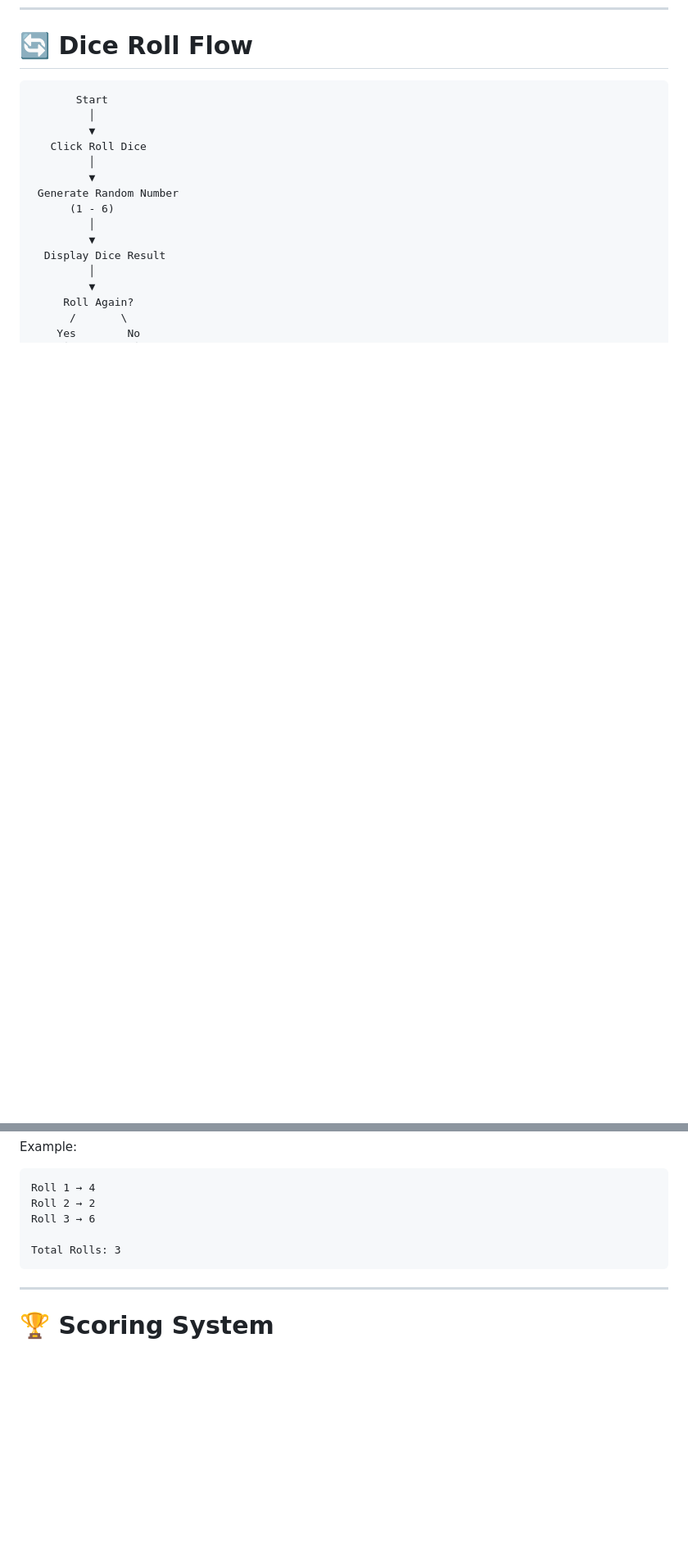
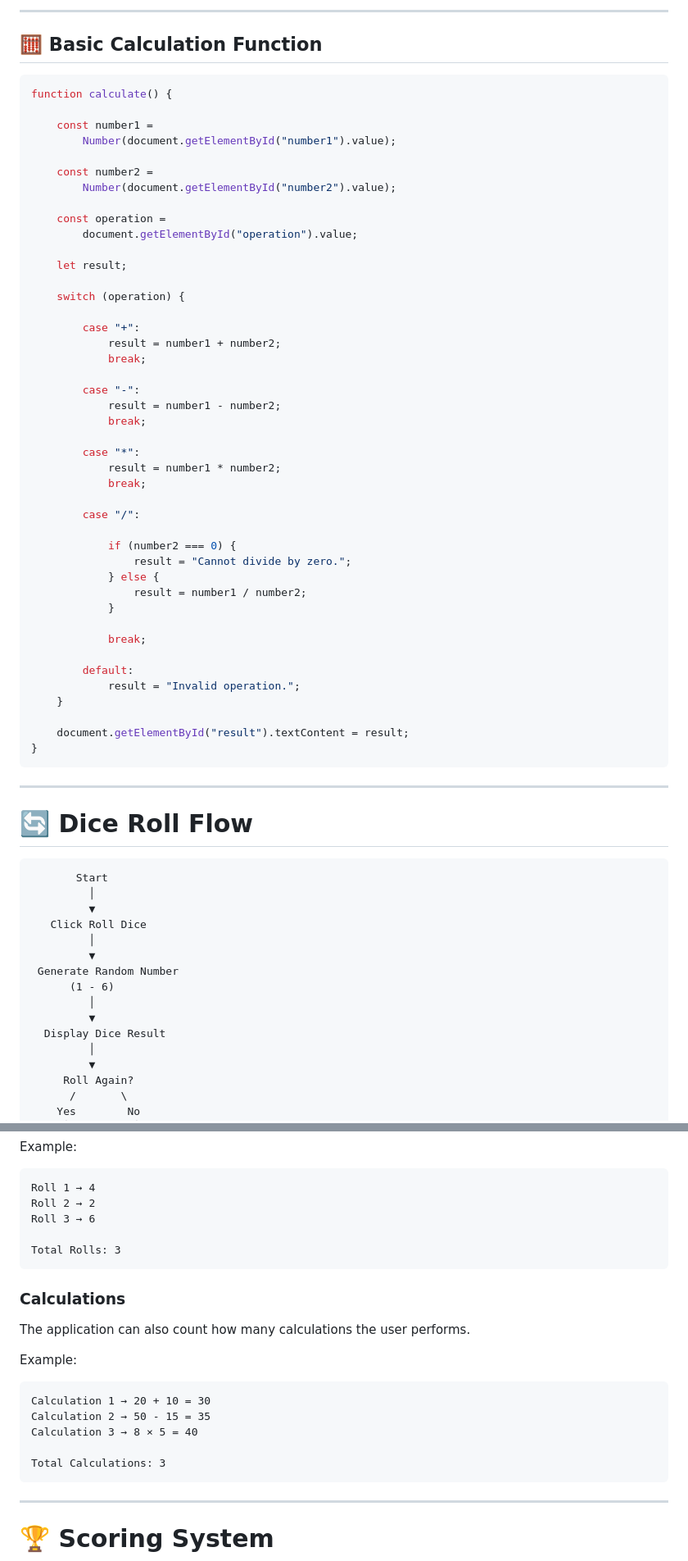
Before and after one commit to samir771/portfolio-website, a Markdown page: README.md, 2 parts joined by grey strips. Shown at 82% size. Rendered like a GitHub page; blank space fills up the shorter version.

````diff
--- a/README.md
+++ b/README.md
@@ -279,3 +400,55 @@ Every roll has a random result from **1 to 6**.
+---
+
+## 🧮 Basic Calculation Function
+
+```javascript
+function calculate() {
+
+    const number1 =
+        Number(document.getElementById("number1").value);
+
+    const number2 =
+        Number(document.getElementById("number2").value);
+
+    const operation =
+        document.getElementById("operation").value;
+
+    let result;
+
+    switch (operation) {
+
+        case "+":
+            result = number1 + number2;
+            break;
+
+        case "-":
+            result = number1 - number2;
+            break;
+
+        case "*":
+            result = number1 * number2;
+            break;
+
+        case "/":
+
+            if (number2 === 0) {
+                result = "Cannot divide by zero.";
+            } else {
+                result = number1 / number2;
+            }
+
+            break;
+
+        default:
+            result = "Invalid operation.";
+    }
+
+    document.getElementById("result").textContent = result;
+}
+```
+
+---
+
 # 🔄 Dice Roll Flow
 
 ```text
@@ -401,6 +603,20 @@ Roll 3 → 6
 Total Rolls: 3
 ```
 
+### Calculations
+
+The application can also count how many calculations the user performs.
+
+Example:
+
+```text
+Calculation 1 → 20 + 10 = 30
+Calculation 2 → 50 - 15 = 35
+Calculation 3 → 8 × 5 = 40
+
+Total Calculations: 3
+```
+
 ---
 
 # 🏆 Scoring System
````
Also changed, not shown: other parts of README.md (+240 -43 lines).
